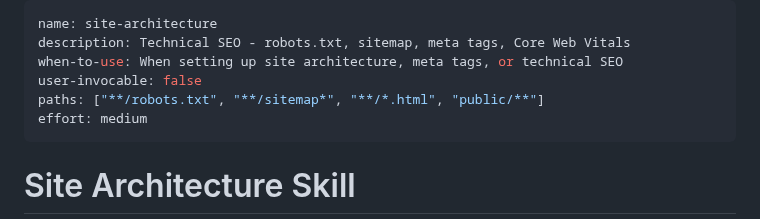
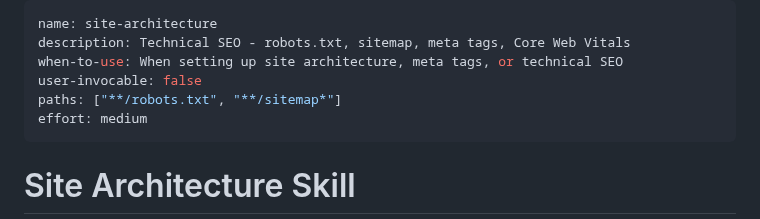
Before and after one commit to lciacci/tessera, a Markdown page: skills/site-architecture/SKILL.md, the part around the change. Rendered like a GitHub page.

Commit message:
Tighten site-architecture path globs to prevent spurious activation on Vite projects

```diff
--- a/skills/site-architecture/SKILL.md
+++ b/skills/site-architecture/SKILL.md
@@ -3,7 +3,7 @@ name: site-architecture
 description: Technical SEO - robots.txt, sitemap, meta tags, Core Web Vitals
 when-to-use: When setting up site architecture, meta tags, or technical SEO
 user-invocable: false
-paths: ["**/robots.txt", "**/sitemap*", "**/*.html", "public/**"]
+paths: ["**/robots.txt", "**/sitemap*"]
 effort: medium
 ---
 
```
